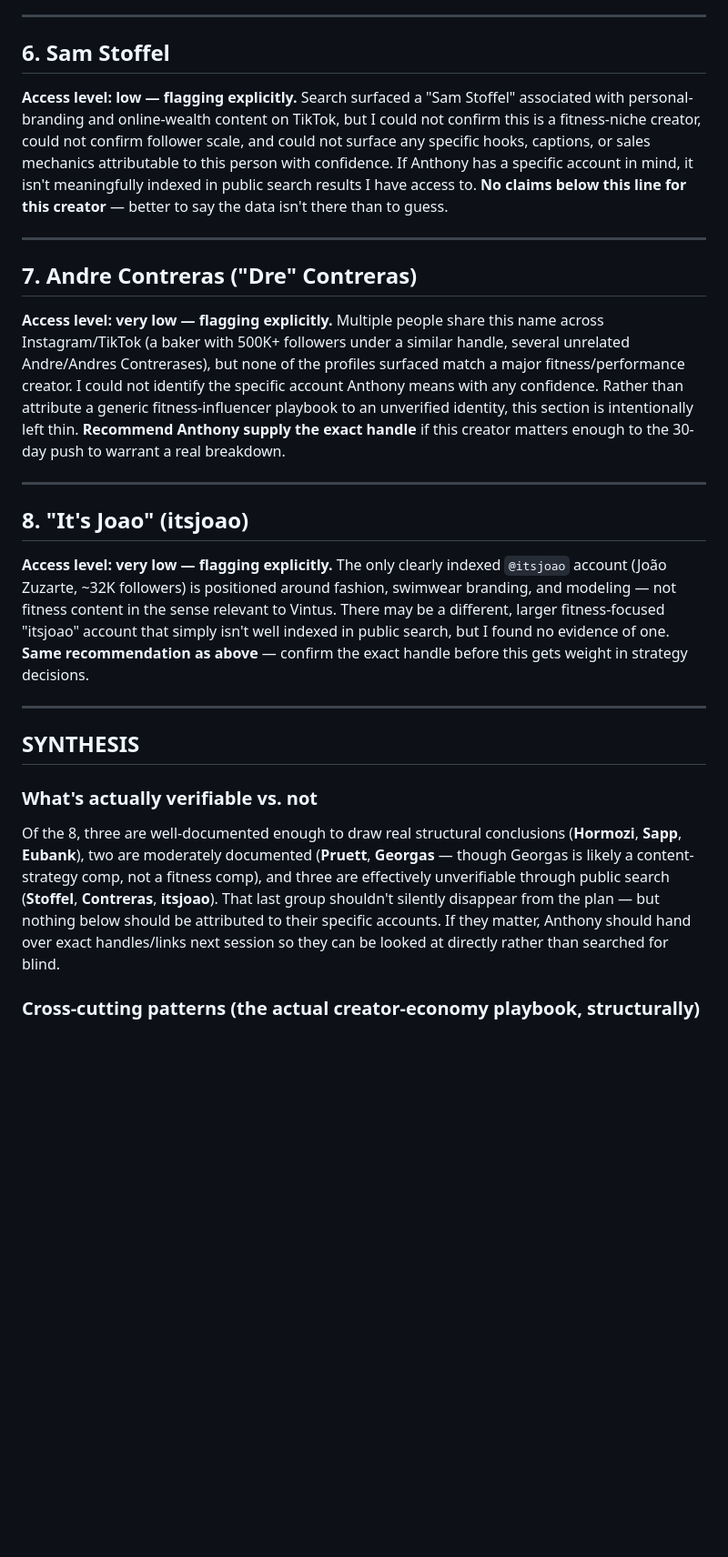
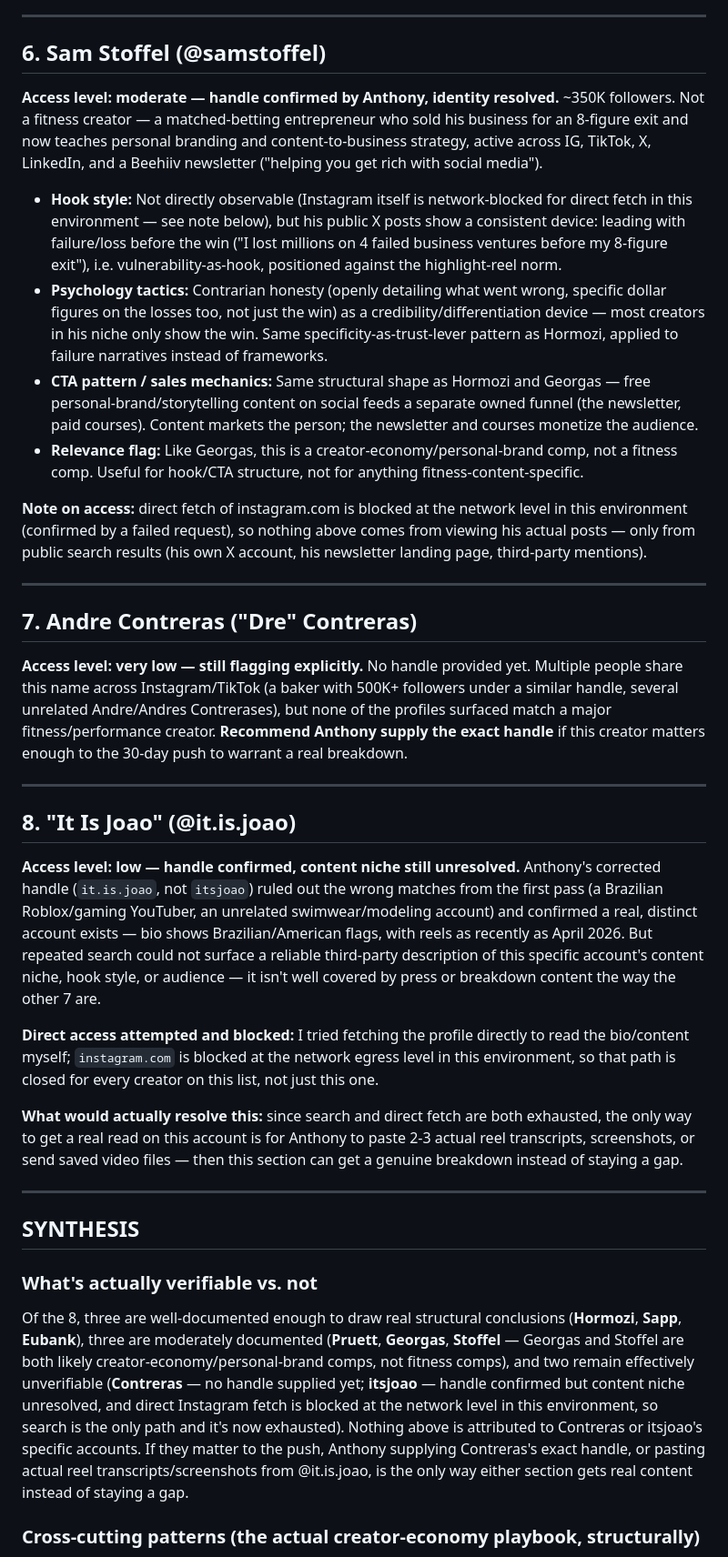
Before and after one commit to vintusperformance/vintus-performance, a Markdown page: content/creator-analysis.md, the part around the change. Shown at 91% size. Rendered like a GitHub page; blank space fills up the shorter version.

Commit message:
Resolve Sam Stoffel + it.is.joao with confirmed handles from Anthony (#96)
Sam Stoffel (@samstoffel): identity confirmed — not a fitness creator, a
matched-betting entrepreneur turned personal-brand/storytelling teacher.
Vulnerability-as-hook (leads with failures before the win) and the same
free-content-feeds-owned-funnel structure as Hormozi/Georgas.

it.is.joao (@it.is.joao): handle confirmed, ruled out wrong matches from the
first pass, but content niche still not resolved by search — and direct
Instagram fetch is blocked at the network egress level in this environment
(confirmed via a failed WebFetch), so that path is closed for every creator
on the list. Flagged what would actually resolve it: pasted reel
transcripts/screenshots from Anthony.

Andre Contreras remains unconfirmed — no handle supplied yet.

Co-authored-by: Claude <noreply@anthropic.com>

```diff
--- a/content/creator-analysis.md
+++ b/content/creator-analysis.md
@@ -165,41 +165,72 @@ this profile.
 
 ---
 
-## 6. Sam Stoffel
+## 6. Sam Stoffel (@samstoffel)
 
-**Access level: low — flagging explicitly.** Search surfaced a "Sam Stoffel"
-associated with personal-branding and online-wealth content on TikTok, but I
-could not confirm this is a fitness-niche creator, could not confirm follower
-scale, and could not surface any specific hooks, captions, or sales
-mechanics attributable to this person with confidence. If Anthony has a
-specific account in mind, it isn't meaningfully indexed in public search
-results I have access to. **No claims below this line for this creator** —
-better to say the data isn't there than to guess.
+**Access level: moderate — handle confirmed by Anthony, identity resolved.**
+~350K followers. Not a fitness creator — a matched-betting entrepreneur who
+sold his business for an 8-figure exit and now teaches personal branding and
+content-to-business strategy, active across IG, TikTok, X, LinkedIn, and a
+Beehiiv newsletter ("helping you get rich with social media").
+
+- **Hook style:** Not directly observable (Instagram itself is network-blocked
+  for direct fetch in this environment — see note below), but his public X
+  posts show a consistent device: leading with failure/loss before the win
+  ("I lost millions on 4 failed business ventures before my 8-figure exit"),
+  i.e. vulnerability-as-hook, positioned against the highlight-reel norm.
+- **Psychology tactics:** Contrarian honesty (openly detailing what went
+  wrong, specific dollar figures on the losses too, not just the win) as a
+  credibility/differentiation device — most creators in his niche only show
+  the win. Same specificity-as-trust-lever pattern as Hormozi, applied to
+  failure narratives instead of frameworks.
+- **CTA pattern / sales mechanics:** Same structural shape as Hormozi and
+  Georgas — free personal-brand/storytelling content on social feeds a
+  separate owned funnel (the newsletter, paid courses). Content markets the
+  person; the newsletter and courses monetize the audience.
+- **Relevance flag:** Like Georgas, this is a creator-economy/personal-brand
+  comp, not a fitness comp. Useful for hook/CTA structure, not for anything
+  fitness-content-specific.
+
+**Note on access:** direct fetch of instagram.com is blocked at the network
+level in this environment (confirmed by a failed request), so nothing above
+comes from viewing his actual posts — only from public search results
+(his own X account, his newsletter landing page, third-party mentions).
 
 ---
 
 ## 7. Andre Contreras ("Dre" Contreras)
 
-**Access level: very low — flagging explicitly.** Multiple people share this
-name across Instagram/TikTok (a baker with 500K+ followers under a similar
-handle, several unrelated Andre/Andres Contrerases), but none of the profiles
-surfaced match a major fitness/performance creator. I could not identify the
-specific account Anthony means with any confidence. Rather than attribute a
-generic fitness-influencer playbook to an unverified identity, this section
-is intentionally left thin. **Recommend Anthony supply the exact handle** if
-this creator matters enough to the 30-day push to warrant a real breakdown.
+**Access level: very low — still flagging explicitly.** No handle provided
+yet. Multiple people share this name across Instagram/TikTok (a baker with
+500K+ followers under a similar handle, several unrelated Andre/Andres
+Contrerases), but none of the profiles surfaced match a major
+fitness/performance creator. **Recommend Anthony supply the exact handle**
+if this creator matters enough to the 30-day push to warrant a real
+breakdown.
 
 ---
 
-## 8. "It's Joao" (itsjoao)
+## 8. "It Is Joao" (@it.is.joao)
 
-**Access level: very low — flagging explicitly.** The only clearly indexed
-`@itsjoao` account (João Zuzarte, ~32K followers) is positioned around
-fashion, swimwear branding, and modeling — not fitness content in the sense
-relevant to Vintus. There may be a different, larger fitness-focused "itsjoao"
-account that simply isn't well indexed in public search, but I found no
-evidence of one. **Same recommendation as above** — confirm the exact handle
-before this gets weight in strategy decisions.
+**Access level: low — handle confirmed, content niche still unresolved.**
+Anthony's corrected handle (`it.is.joao`, not `itsjoao`) ruled out the
+wrong matches from the first pass (a Brazilian Roblox/gaming YouTuber, an
+unrelated swimwear/modeling account) and confirmed a real, distinct account
+exists — bio shows Brazilian/American flags, with reels as recently as
+April 2026. But repeated search could not surface a reliable third-party
+description of this specific account's content niche, hook style, or
+audience — it isn't well covered by press or breakdown content the way the
+other 7 are.
+
+**Direct access attempted and blocked:** I tried fetching the profile
+directly to read the bio/content myself; `instagram.com` is blocked at the
+network egress level in this environment, so that path is closed for every
+creator on this list, not just this one.
+
+**What would actually resolve this:** since search and direct fetch are both
+exhausted, the only way to get a real read on this account is for Anthony to
+paste 2-3 actual reel transcripts, screenshots, or send saved video files —
+then this section can get a genuine breakdown instead of staying a gap.
 
 ---
 
@@ -208,14 +239,17 @@ before this gets weight in strategy decisions.
 ### What's actually verifiable vs. not
 
 Of the 8, three are well-documented enough to draw real structural
-conclusions (**Hormozi**, **Sapp**, **Eubank**), two are moderately
-documented (**Pruett**, **Georgas** — though Georgas is likely a
-content-strategy comp, not a fitness comp), and three are effectively
-unverifiable through public search (**Stoffel**, **Contreras**, **itsjoao**).
-That last group shouldn't silently disappear from the plan — but nothing
-below should be attributed to their specific accounts. If they matter,
-Anthony should hand over exact handles/links next session so they can be
-looked at directly rather than searched for blind.
+conclusions (**Hormozi**, **Sapp**, **Eubank**), three are moderately
+documented (**Pruett**, **Georgas**, **Stoffel** — Georgas and Stoffel are
+both likely creator-economy/personal-brand comps, not fitness comps), and
+two remain effectively unverifiable (**Contreras** — no handle supplied yet;
+**itsjoao** — handle confirmed but content niche unresolved, and direct
+Instagram fetch is blocked at the network level in this environment, so
+search is the only path and it's now exhausted). Nothing above is attributed
+to Contreras or itsjoao's specific accounts. If they matter to the push,
+Anthony supplying Contreras's exact handle, or pasting actual reel
+transcripts/screenshots from @it.is.joao, is the only way either section
+gets real content instead of staying a gap.
 
 ### Cross-cutting patterns (the actual creator-economy playbook, structurally)
 
```
